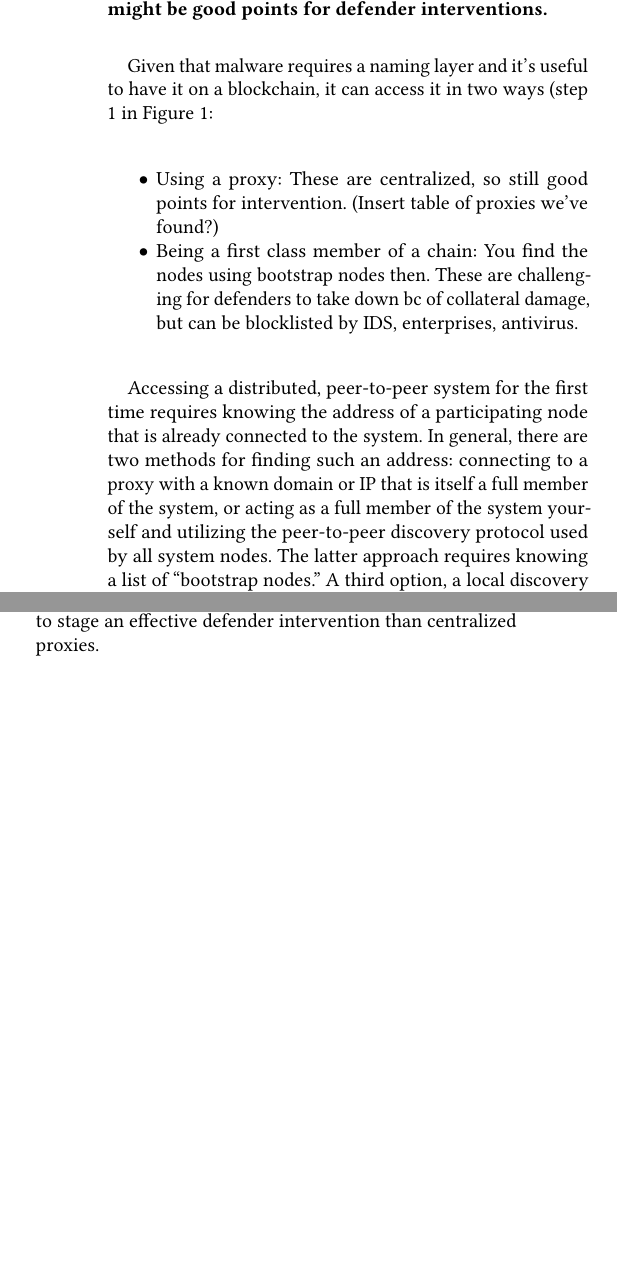
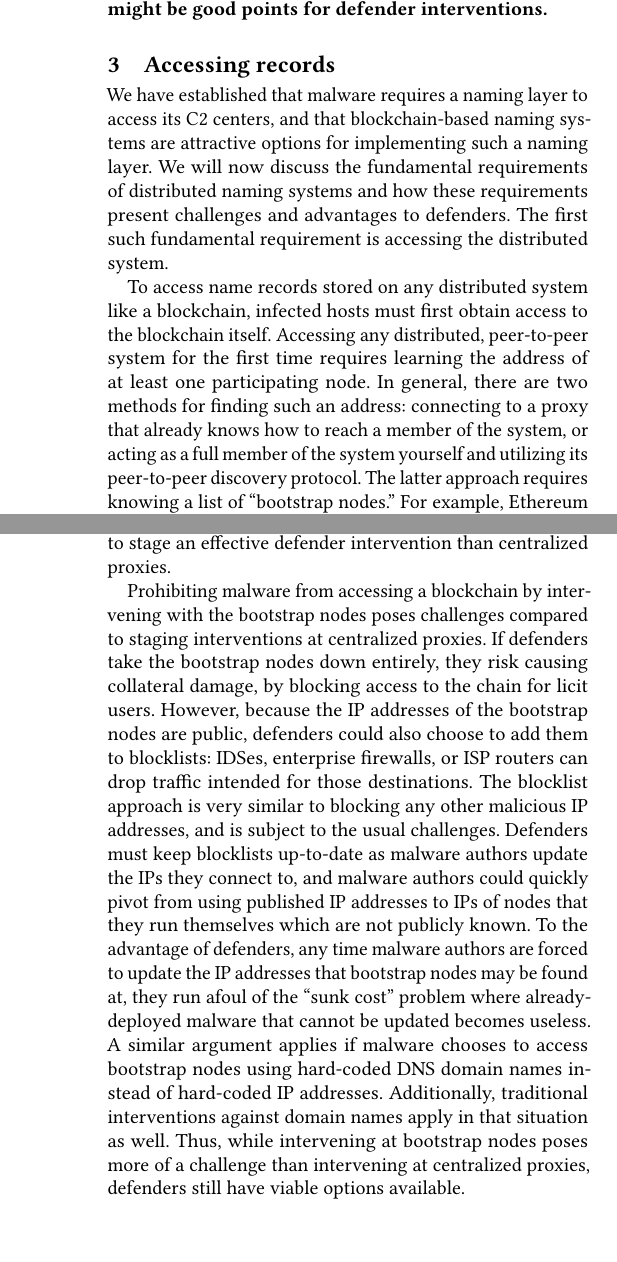
Before and after one commit to Audrey-Randall/blockchain-dns-paper, a LaTeX paper (main.tex): two parts of the columns of pages 3 and 4 of 7 before the commit and two parts of the columns of pages 3 and 5 of 7 after it, joined at a grey line, cut so that both start at the same text, the shorter picture padded with empty space. Compiled offline with pdfLaTeX.

Commit message:
dunno, stuff

```diff
--- a/main.tex
+++ b/main.tex
@@ -308,3 +309,8 @@ effective interventions might be staged.
 	\label{fig:malware_contacting_cnc}
 \end{figure*}
 
+We have established that malware requires a naming layer to access its C2 centers, and
+that blockchain-based naming systems are attractive options for implementing such a naming layer.
+We will now discuss the fundamental requirements of distributed naming systems and how
+these requirements present challenges and advantages to defenders. The first such fundamental
+requirement is accessing the distributed system.
@@ -316,22 +317,8 @@ very resilient to takedowns.
 
-Given that malware requires a naming layer and it’s useful to have it on a
-blockchain, it can access it in two ways (step 1 in
-Figure~\ref{fig:malware_contacting_cnc}:
-\begin{itemize}
-	\item Using a proxy: These are centralized, so still good points for
-	intervention. (Insert table of proxies we've found?)
-	\item Being a first class member of a chain: You find the nodes using
-	bootstrap nodes then. These are challenging for defenders to take down bc
-	of collateral damage, but can be blocklisted by IDS,
-	enterprises, antivirus.
-\end{itemize}
-
-Accessing a distributed, peer-to-peer system for the first
-time requires knowing the address of a participating node
-that is already connected to the system. In general, there
+To access name records stored on any distributed system like a blockchain, infected hosts must
+first obtain access to the blockchain itself. Accessing any distributed, peer-to-peer system for
+the first time requires learning the address of at least one participating node. In general, there
 are two methods for finding such an address: connecting to a
-proxy with a known domain or IP that is itself a full member
-of the system, or acting as a full member of the system
-yourself and utilizing the peer-to-peer discovery protocol
-used by all system nodes. The latter approach requires
-knowing a list of ``bootstrap nodes.'' A third option, a
+proxy that already knows how to reach a member of the system, or acting
+as a full member of the system yourself and utilizing its peer-to-peer discovery protocol. The
+latter approach requires knowing a list of ``bootstrap nodes.'' For example, Ethereum uses a list
@@ -423,5 +424,3 @@ a subset of the best-known proxies in use at the time of writing.
 All of these proxies are
 centralized, which is good news for defenders: similarly to traditional
 registrars, they are vulnerable to legal takedowns. They can be served with
-legal takedown notices as long as they operate within a jurisdiction whose
-legal system is amenable to such efforts, or taken down through serving legal
@@ -479,3 +480,20 @@ legitimate users attempting to join the chain. As such,
 bootstrap nodes are a more difficult place to stage an
 effective defender intervention than centralized proxies.
 
+Prohibiting malware from accessing a blockchain by intervening with the
+bootstrap nodes poses challenges compared to staging interventions at centralized proxies. If
+defenders take the bootstrap nodes down entirely, they risk causing collateral damage, by blocking
+access to the chain for licit users. However, because the IP addresses of the bootstrap nodes are
+public, defenders could also choose to add them to blocklists: IDSes, enterprise firewalls, or ISP
+routers can drop traffic intended for those destinations. The blocklist approach is very similar to
+blocking any other malicious IP addresses, and is subject to the usual challenges. Defenders must
+keep blocklists up-to-date as malware authors update the IPs they connect to, and malware authors
+could quickly pivot from using published IP addresses to IPs of nodes that they run
+themselves which are not publicly known. To the advantage of defenders, any time malware authors
+are forced to update the IP addresses that bootstrap nodes may be found at, they run
+afoul of the ``sunk cost'' problem where already-deployed malware that cannot be updated becomes
+useless. A similar argument applies if malware chooses to access bootstrap nodes using hard-coded
+DNS domain names instead of hard-coded IP addresses. Additionally, traditional interventions
+against domain names apply in that situation as well. Thus, while intervening at bootstrap nodes
+poses more of a challenge than intervening at centralized proxies, defenders still have viable
+options available.
@@ -493,0 +520 @@ interventions. Additionally, because all blockchain records
+The decentralized storage systems available today do not offer the ability to host dynamic
@@ -494,5 +527,14 @@ interventions. Additionally, because all blockchain records
+Some DS systems do not have redundancy, which raises the possibility of discovering the particular
+machine(s) responsible for hosting a C2 server and seizing it.
+
+
+\randall{where do I put this? Additionally, because all blockchain records
 are public, anyone can fetch those records including
-defenders. The DS addresses are the only new thing, so we'll
+defenders. You could theoretically scrape a blockchain looking for records that match a known
+malicious format or with malicious traits of some sort (owned by the same wallet?) and try to seize
+whatever those records point to.}
+
+The DS addresses are the only new thing, so we'll
 focus on those next. Also, you can only use a DS address if
 your CNC server can be implemented as a static file.
 
```
Also changed, not shown: references.bib (+1 -1 lines), main.tex (95 more changed lines).
